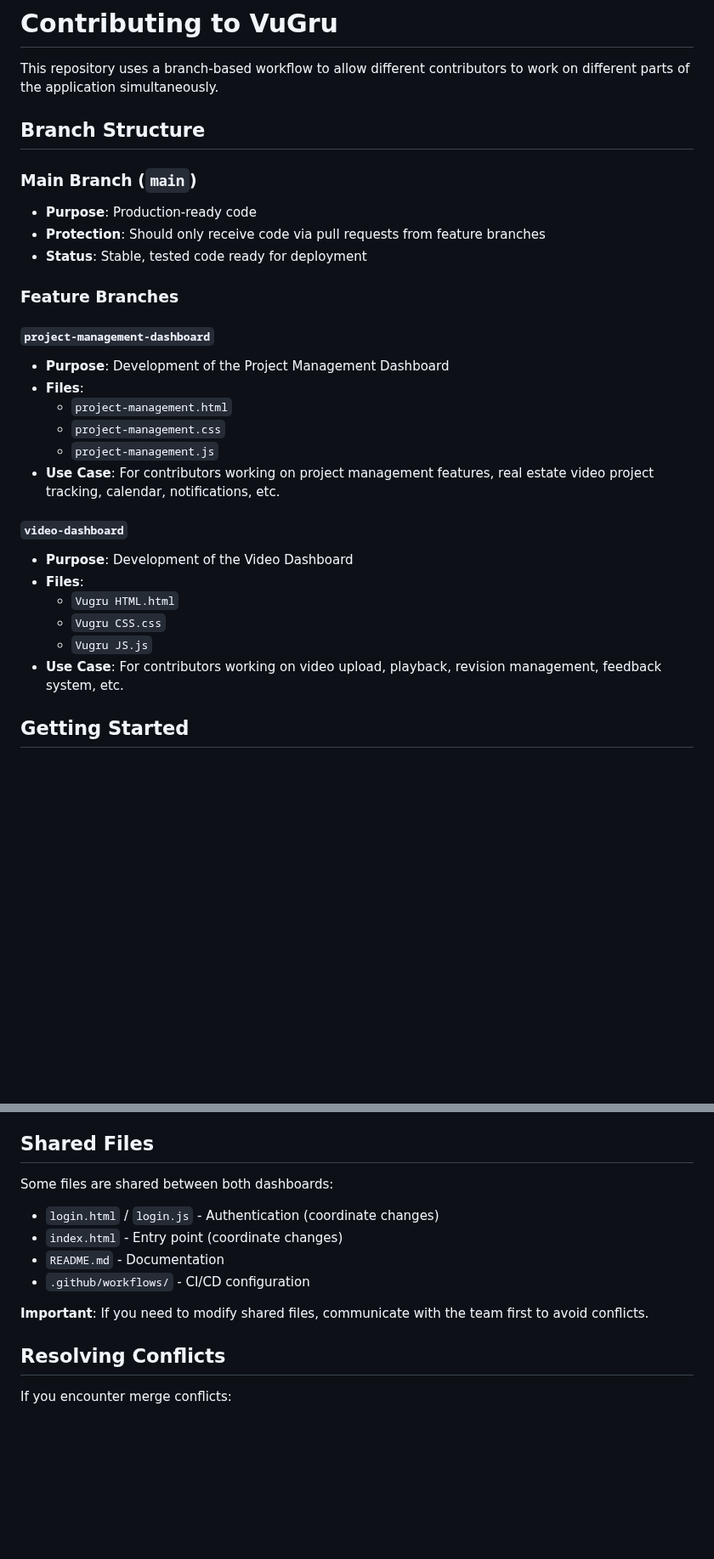
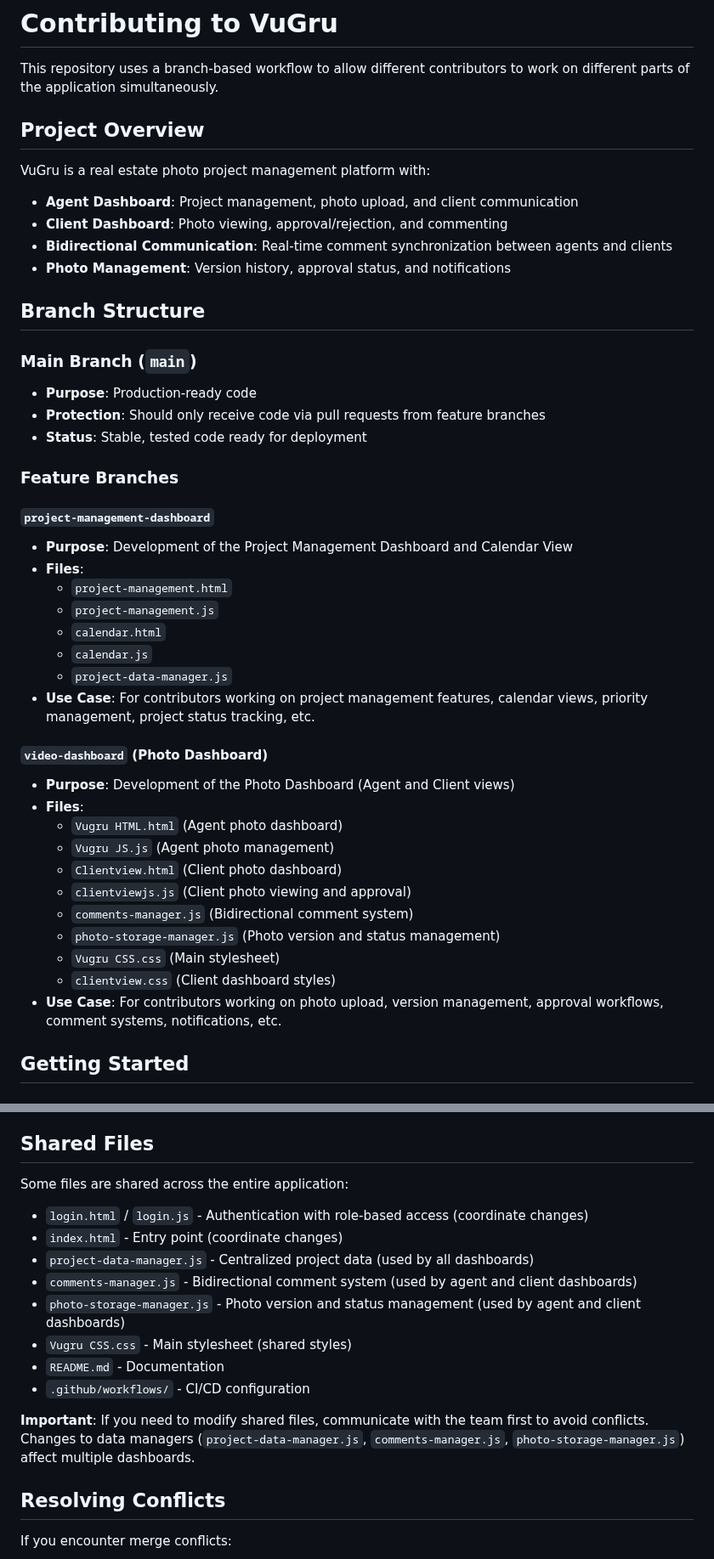
Before and after one commit to mehakfromdelhi/mehakthecat, a Markdown page: CONTRIBUTING.md, 2 parts joined by grey strips. Shown at 85% size. Rendered like a GitHub page; blank space fills up the shorter version.

```diff
--- a/CONTRIBUTING.md
+++ b/CONTRIBUTING.md
@@ -1,6 +1,14 @@
 # Contributing to VuGru
 
 This repository uses a branch-based workflow to allow different contributors to work on different parts of the application simultaneously.
+
+## Project Overview
+
+VuGru is a real estate photo project management platform with:
+- **Agent Dashboard**: Project management, photo upload, and client communication
+- **Client Dashboard**: Photo viewing, approval/rejection, and commenting
+- **Bidirectional Communication**: Real-time comment synchronization between agents and clients
+- **Photo Management**: Version history, approval status, and notifications
 
 ## Branch Structure
 
@@ -12,20 +20,27 @@ This repository uses a branch-based workflow to allow different contributors to
 ### Feature Branches
 
 #### `project-management-dashboard`
-- **Purpose**: Development of the Project Management Dashboard
+- **Purpose**: Development of the Project Management Dashboard and Calendar View
 - **Files**:
   - `project-management.html`
-  - `project-management.css`
   - `project-management.js`
-- **Use Case**: For contributors working on project management features, real estate video project tracking, calendar, notifications, etc.
+  - `calendar.html`
+  - `calendar.js`
+  - `project-data-manager.js`
+- **Use Case**: For contributors working on project management features, calendar views, priority management, project status tracking, etc.
 
-#### `video-dashboard`
-- **Purpose**: Development of the Video Dashboard
+#### `video-dashboard` (Photo Dashboard)
+- **Purpose**: Development of the Photo Dashboard (Agent and Client views)
 - **Files**:
-  - `Vugru HTML.html`
-  - `Vugru CSS.css`
-  - `Vugru JS.js`
-- **Use Case**: For contributors working on video upload, playback, revision management, feedback system, etc.
+  - `Vugru HTML.html` (Agent photo dashboard)
+  - `Vugru JS.js` (Agent photo management)
+  - `Clientview.html` (Client photo dashboard)
+  - `clientviewjs.js` (Client photo viewing and approval)
+  - `comments-manager.js` (Bidirectional comment system)
+  - `photo-storage-manager.js` (Photo version and status management)
+  - `Vugru CSS.css` (Main stylesheet)
+  - `clientview.css` (Client dashboard styles)
+- **Use Case**: For contributors working on photo upload, version management, approval workflows, comment systems, notifications, etc.
 
 ## Getting Started
 
@@ -114,13 +132,17 @@ When features are complete and tested:
 
 ## Shared Files
 
-Some files are shared between both dashboards:
-- `login.html` / `login.js` - Authentication (coordinate changes)
+Some files are shared across the entire application:
+- `login.html` / `login.js` - Authentication with role-based access (coordinate changes)
 - `index.html` - Entry point (coordinate changes)
+- `project-data-manager.js` - Centralized project data (used by all dashboards)
+- `comments-manager.js` - Bidirectional comment system (used by agent and client dashboards)
+- `photo-storage-manager.js` - Photo version and status management (used by agent and client dashboards)
+- `Vugru CSS.css` - Main stylesheet (shared styles)
 - `README.md` - Documentation
 - `.github/workflows/` - CI/CD configuration
 
-**Important**: If you need to modify shared files, communicate with the team first to avoid conflicts.
+**Important**: If you need to modify shared files, communicate with the team first to avoid conflicts. Changes to data managers (`project-data-manager.js`, `comments-manager.js`, `photo-storage-manager.js`) affect multiple dashboards.
 
 ## Resolving Conflicts
 
```
Also changed, not shown: other parts of CONTRIBUTING.md (+32 -5 lines), README.md (+102 -34 lines).
